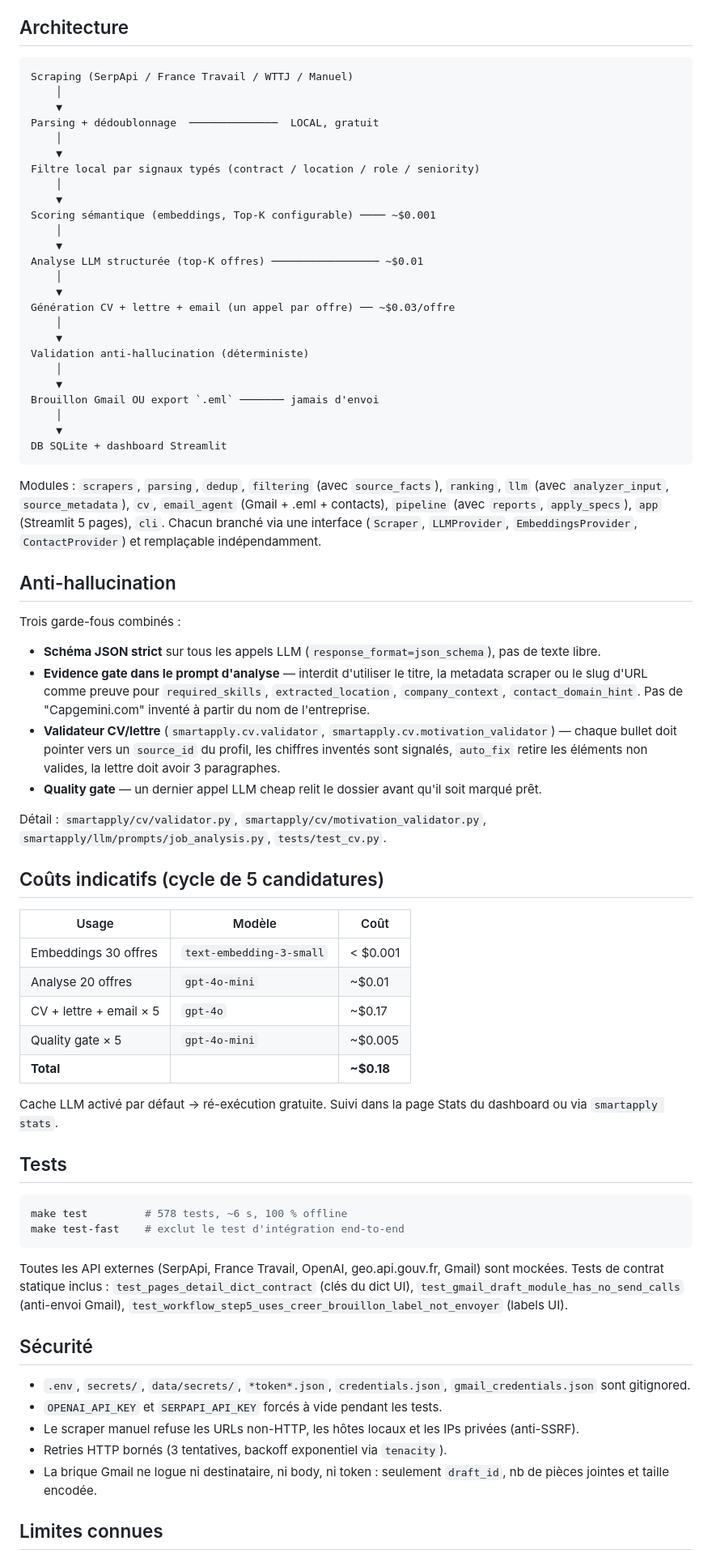
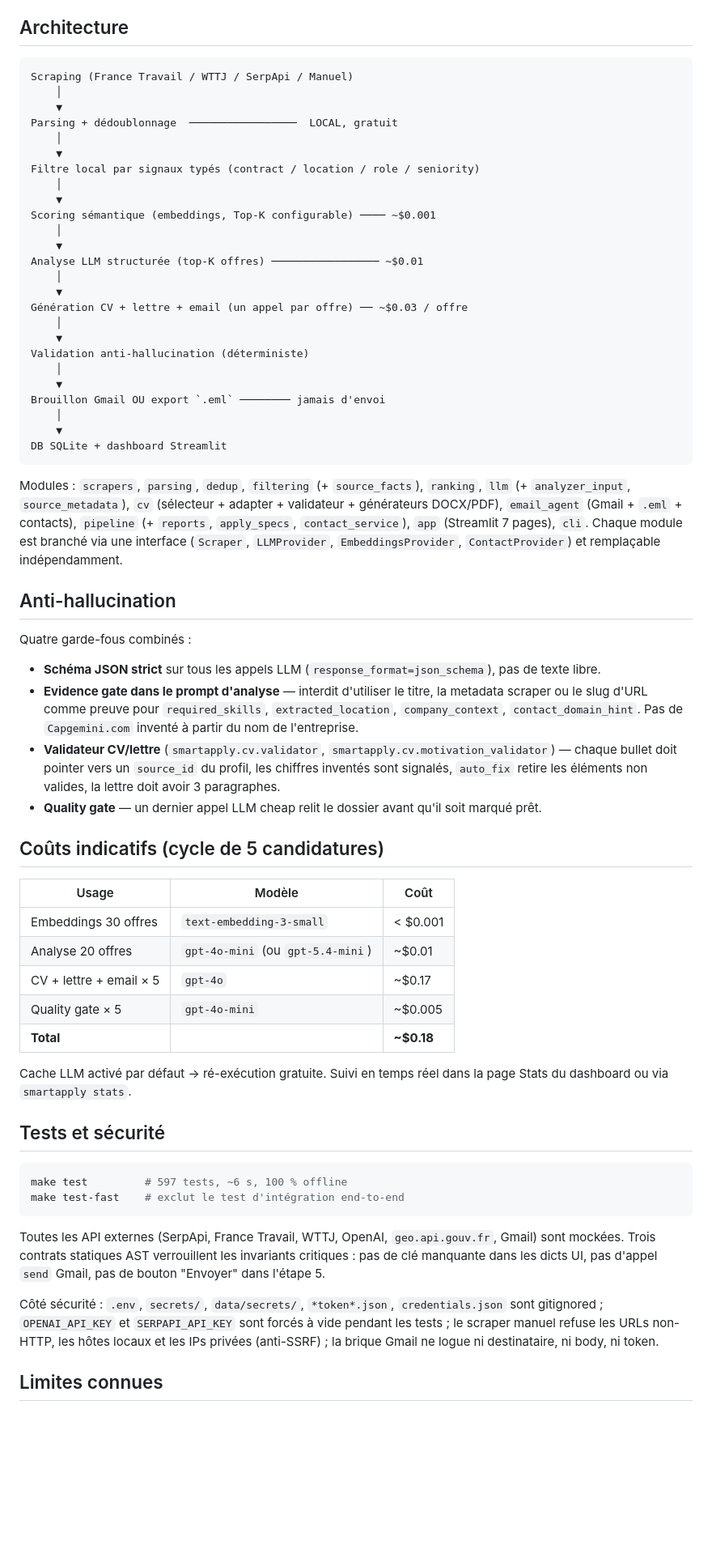
Before and after one commit to lachtarnour/smart-apply, a Markdown page: README.md, the part around one of its changes. Shown at 81% size. GitHub-like rendering; blank space fills up the shorter version.

````diff
--- a/README.md
+++ b/README.md
@@ -104,10 +120,10 @@ Seul endpoint Gmail appelé : `users().drafts().create`. Un test AST statique (`
 ## Architecture
 
 ```
-Scraping (SerpApi / France Travail / WTTJ / Manuel)
+Scraping (France Travail / WTTJ / SerpApi / Manuel)
     │
     ▼
-Parsing + dédoublonnage  ──────────────  LOCAL, gratuit
+Parsing + dédoublonnage  ─────────────────  LOCAL, gratuit
     │
     ▼
 Filtre local par signaux typés (contract / location / role / seniority)
@@ -119,59 +135,51 @@ Scoring sémantique (embeddings, Top-K configurable) ──── ~$0.001
 Analyse LLM structurée (top-K offres) ───────────────── ~$0.01
     │
     ▼
-Génération CV + lettre + email (un appel par offre) ── ~$0.03/offre
+Génération CV + lettre + email (un appel par offre) ── ~$0.03 / offre
     │
     ▼
 Validation anti-hallucination (déterministe)
     │
     ▼
-Brouillon Gmail OU export `.eml` ─────── jamais d'envoi
+Brouillon Gmail OU export `.eml` ──────── jamais d'envoi
     │
     ▼
 DB SQLite + dashboard Streamlit
 ```
 
-Modules : `scrapers`, `parsing`, `dedup`, `filtering` (avec `source_facts`), `ranking`, `llm` (avec `analyzer_input`, `source_metadata`), `cv`, `email_agent` (Gmail + .eml + contacts), `pipeline` (avec `reports`, `apply_specs`), `app` (Streamlit 5 pages), `cli`. Chacun branché via une interface (`Scraper`, `LLMProvider`, `EmbeddingsProvider`, `ContactProvider`) et remplaçable indépendamment.
+Modules : `scrapers`, `parsing`, `dedup`, `filtering` (+ `source_facts`), `ranking`, `llm` (+ `analyzer_input`, `source_metadata`), `cv` (sélecteur + adapter + validateur + générateurs DOCX/PDF), `email_agent` (Gmail + `.eml` + contacts), `pipeline` (+ `reports`, `apply_specs`, `contact_service`), `app` (Streamlit 7 pages), `cli`. Chaque module est branché via une interface (`Scraper`, `LLMProvider`, `EmbeddingsProvider`, `ContactProvider`) et remplaçable indépendamment.
 
 ## Anti-hallucination
 
-Trois garde-fous combinés :
+Quatre garde-fous combinés :
 
 - **Schéma JSON strict** sur tous les appels LLM (`response_format=json_schema`), pas de texte libre.
-- **Evidence gate dans le prompt d'analyse** — interdit d'utiliser le titre, la metadata scraper ou le slug d'URL comme preuve pour `required_skills`, `extracted_location`, `company_context`, `contact_domain_hint`. Pas de "Capgemini.com" inventé à partir du nom de l'entreprise.
+- **Evidence gate dans le prompt d'analyse** — interdit d'utiliser le titre, la metadata scraper ou le slug d'URL comme preuve pour `required_skills`, `extracted_location`, `company_context`, `contact_domain_hint`. Pas de `Capgemini.com` inventé à partir du nom de l'entreprise.
 - **Validateur CV/lettre** (`smartapply.cv.validator`, `smartapply.cv.motivation_validator`) — chaque bullet doit pointer vers un `source_id` du profil, les chiffres inventés sont signalés, `auto_fix` retire les éléments non valides, la lettre doit avoir 3 paragraphes.
 - **Quality gate** — un dernier appel LLM cheap relit le dossier avant qu'il soit marqué prêt.
-
-Détail : `smartapply/cv/validator.py`, `smartapply/cv/motivation_validator.py`, `smartapply/llm/prompts/job_analysis.py`, `tests/test_cv.py`.
 
 ## Coûts indicatifs (cycle de 5 candidatures)
 
 | Usage | Modèle | Coût |
 |---|---|---|
 | Embeddings 30 offres | `text-embedding-3-small` | < $0.001 |
-| Analyse 20 offres | `gpt-4o-mini` | ~$0.01 |
+| Analyse 20 offres | `gpt-4o-mini` (ou `gpt-5.4-mini`) | ~$0.01 |
 | CV + lettre + email × 5 | `gpt-4o` | ~$0.17 |
 | Quality gate × 5 | `gpt-4o-mini` | ~$0.005 |
 | **Total** | | **~$0.18** |
 
-Cache LLM activé par défaut → ré-exécution gratuite. Suivi dans la page Stats du dashboard ou via `smartapply stats`.
+Cache LLM activé par défaut → ré-exécution gratuite. Suivi en temps réel dans la page Stats du dashboard ou via `smartapply stats`.
 
-## Tests
+## Tests et sécurité
 
 ```bash
-make test         # 578 tests, ~6 s, 100 % offline
+make test         # 597 tests, ~6 s, 100 % offline
 make test-fast    # exclut le test d'intégration end-to-end
 ```
 
-Toutes les API externes (SerpApi, France Travail, OpenAI, geo.api.gouv.fr, Gmail) sont mockées. Tests de contrat statique inclus : `test_pages_detail_dict_contract` (clés du dict UI), `test_gmail_draft_module_has_no_send_calls` (anti-envoi Gmail), `test_workflow_step5_uses_creer_brouillon_label_not_envoyer` (labels UI).
+Toutes les API externes (SerpApi, France Travail, WTTJ, OpenAI, `geo.api.gouv.fr`, Gmail) sont mockées. Trois contrats statiques AST verrouillent les invariants critiques : pas de clé manquante dans les dicts UI, pas d'appel `send` Gmail, pas de bouton "Envoyer" dans l'étape 5.
 
-## Sécurité
-
-- `.env`, `secrets/`, `data/secrets/`, `*token*.json`, `credentials.json`, `gmail_credentials.json` sont gitignored.
-- `OPENAI_API_KEY` et `SERPAPI_API_KEY` forcés à vide pendant les tests.
-- Le scraper manuel refuse les URLs non-HTTP, les hôtes locaux et les IPs privées (anti-SSRF).
-- Retries HTTP bornés (3 tentatives, backoff exponentiel via `tenacity`).
-- La brique Gmail ne logue ni destinataire, ni body, ni token : seulement `draft_id`, nb de pièces jointes et taille encodée.
+Côté sécurité : `.env`, `secrets/`, `data/secrets/`, `*token*.json`, `credentials.json` sont gitignored ; `OPENAI_API_KEY` et `SERPAPI_API_KEY` sont forcés à vide pendant les tests ; le scraper manuel refuse les URLs non-HTTP, les hôtes locaux et les IPs privées (anti-SSRF) ; la brique Gmail ne logue ni destinataire, ni body, ni token.
 
 ## Limites connues
 
````
Also changed, not shown: other parts of README.md (+83 -68 lines), docs/screenshots/autopilot.png (added), docs/screenshots/candidatures.png (added), docs/screenshots/home.png (added), docs/screenshots/offres.png (added), docs/screenshots/stats.png (added), docs/screenshots/workflow.png (added), 1 other file.
